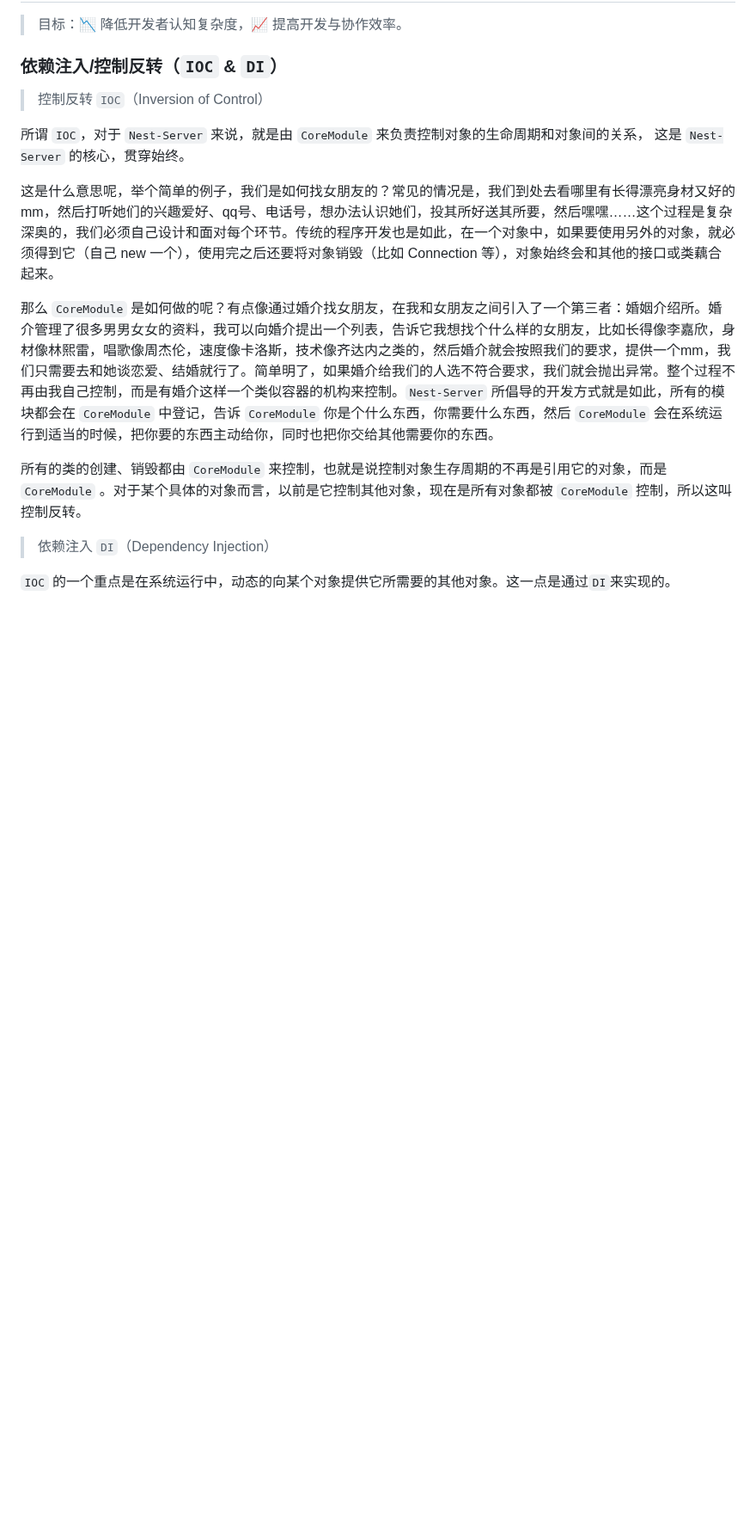
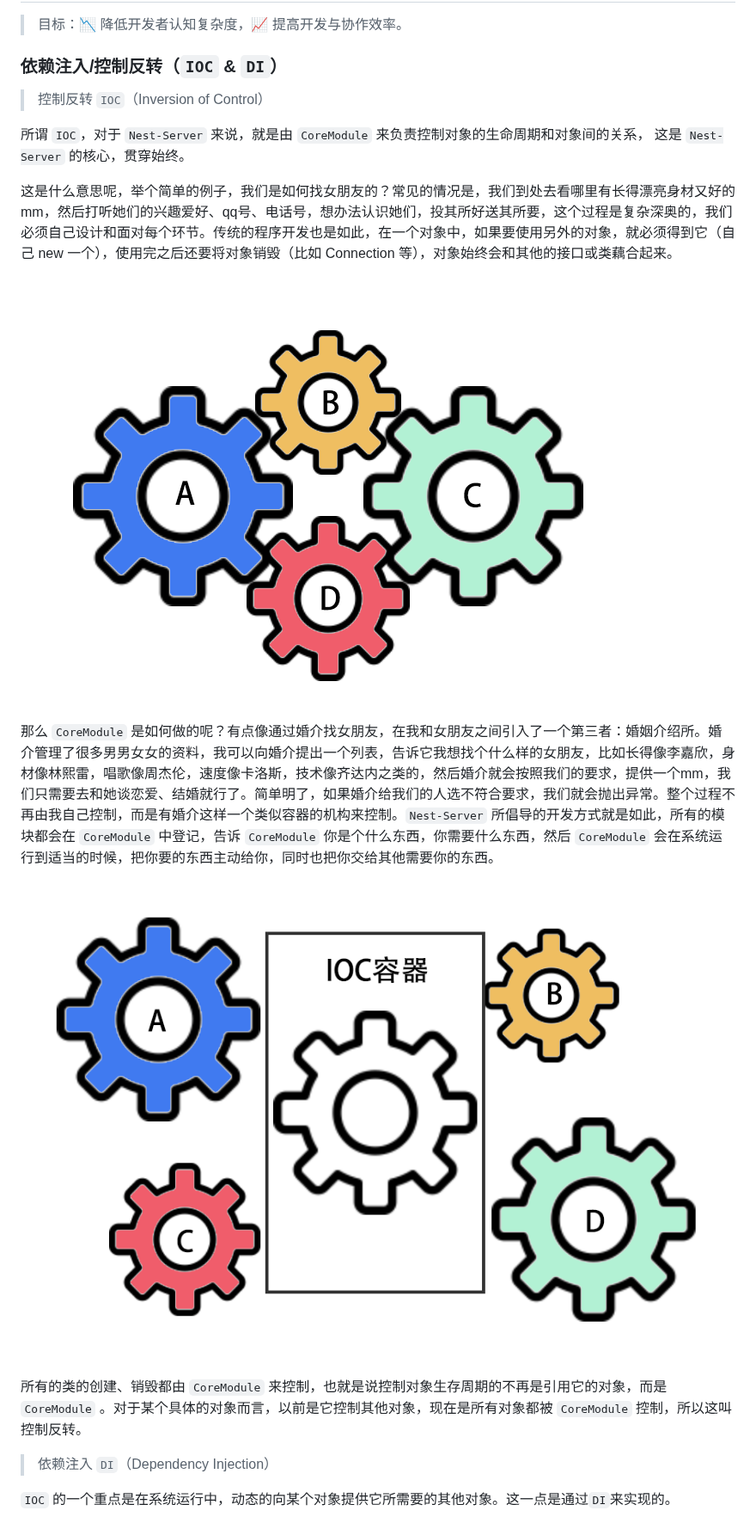
Before and after one commit to vodyani/vodyani, a Markdown page: public/doc/architecture.md, the part around one of its changes. Shown at 86% size. Rendered like a GitHub page; pictures changed too: public/images/FULL.png (added), public/images/IOC.png (added); blank space fills up the shorter version.

```diff
--- a/public/doc/architecture.md
+++ b/public/doc/architecture.md
@@ -10,9 +10,13 @@
 
 所谓 `IOC`，对于 `Nest-Server` 来说，就是由 `CoreModule` 来负责控制对象的生命周期和对象间的关系， 这是 `Nest-Server` 的核心，贯穿始终。
 
-这是什么意思呢，举个简单的例子，我们是如何找女朋友的？常见的情况是，我们到处去看哪里有长得漂亮身材又好的mm，然后打听她们的兴趣爱好、qq号、电话号，想办法认识她们，投其所好送其所要，然后嘿嘿……这个过程是复杂深奥的，我们必须自己设计和面对每个环节。传统的程序开发也是如此，在一个对象中，如果要使用另外的对象，就必须得到它（自己 new 一个），使用完之后还要将对象销毁（比如 Connection 等），对象始终会和其他的接口或类藕合起来。
+这是什么意思呢，举个简单的例子，我们是如何找女朋友的？常见的情况是，我们到处去看哪里有长得漂亮身材又好的mm，然后打听她们的兴趣爱好、qq号、电话号，想办法认识她们，投其所好送其所要，这个过程是复杂深奥的，我们必须自己设计和面对每个环节。传统的程序开发也是如此，在一个对象中，如果要使用另外的对象，就必须得到它（自己 new 一个），使用完之后还要将对象销毁（比如 Connection 等），对象始终会和其他的接口或类藕合起来。
+
+![FULL](../images/FULL.png)
 
 那么 `CoreModule` 是如何做的呢？有点像通过婚介找女朋友，在我和女朋友之间引入了一个第三者：婚姻介绍所。婚介管理了很多男男女女的资料，我可以向婚介提出一个列表，告诉它我想找个什么样的女朋友，比如长得像李嘉欣，身材像林熙雷，唱歌像周杰伦，速度像卡洛斯，技术像齐达内之类的，然后婚介就会按照我们的要求，提供一个mm，我们只需要去和她谈恋爱、结婚就行了。简单明了，如果婚介给我们的人选不符合要求，我们就会抛出异常。整个过程不再由我自己控制，而是有婚介这样一个类似容器的机构来控制。`Nest-Server` 所倡导的开发方式就是如此，所有的模块都会在 `CoreModule` 中登记，告诉 `CoreModule` 你是个什么东西，你需要什么东西，然后  `CoreModule` 会在系统运行到适当的时候，把你要的东西主动给你，同时也把你交给其他需要你的东西。
+
+![IOC](../images/IOC.png)
 
 所有的类的创建、销毁都由 `CoreModule` 来控制，也就是说控制对象生存周期的不再是引用它的对象，而是 `CoreModule`  。对于某个具体的对象而言，以前是它控制其他对象，现在是所有对象都被 `CoreModule` 控制，所以这叫控制反转。
 
```
Also changed, not shown: other parts of public/doc/architecture.md (+8 -0 lines), public/doc/quick-start.md (+1 -1 lines), public/images/IOC-IDEA.png (added), public/images/OIP-C.jpeg (added), public/images/OOP.png (added), 4 other files.
